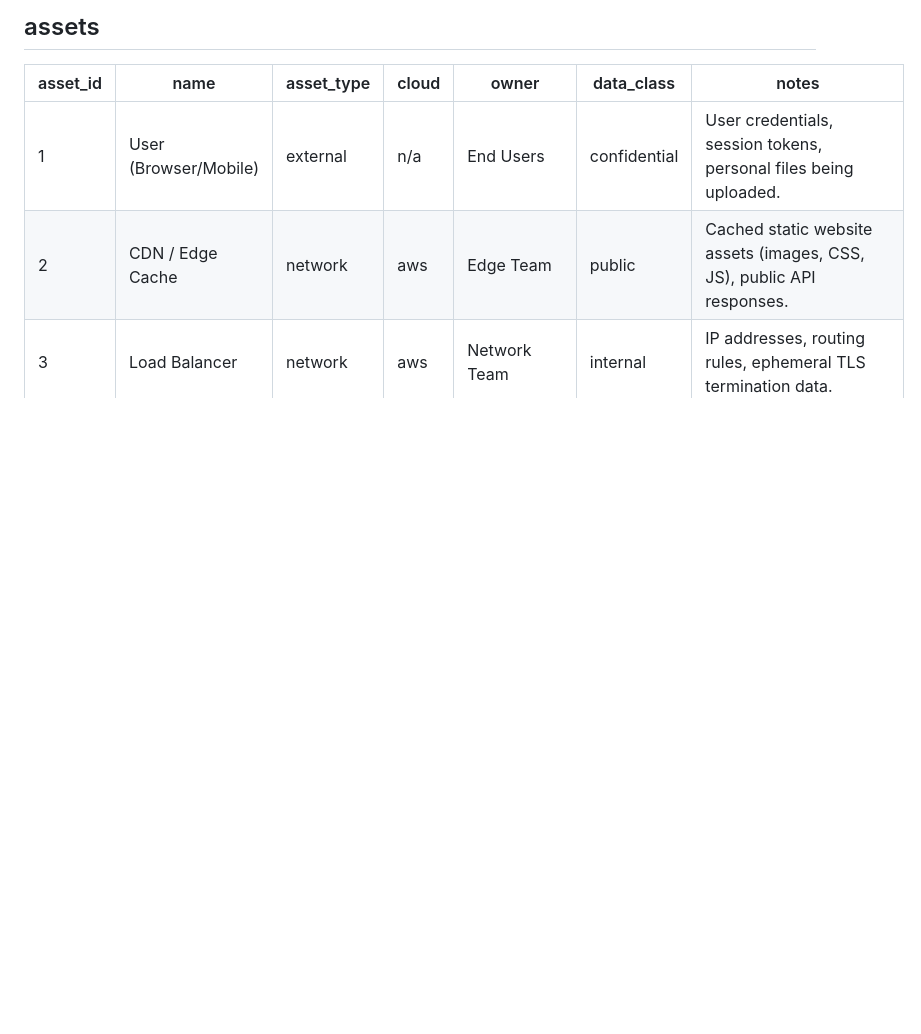
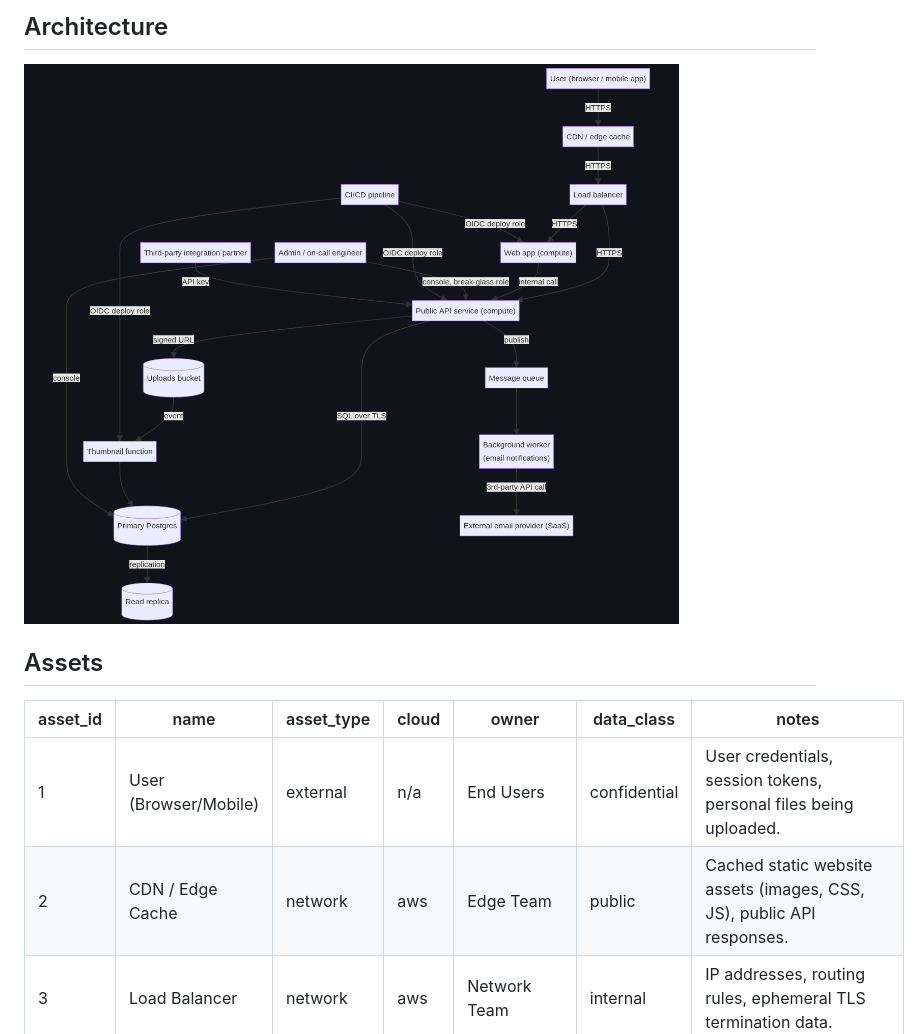
Before and after one commit to shinthantmaung/c51_course, a Markdown page: c51-week-01/challenge-01/challenge-01.md, the part around the change. Drawn GitHub-style; pictures changed too: images/crunch_notes_full.png (added); blank space fills up the shorter version.

Commit message:
images added

```diff
--- a/c51-week-01/challenge-01/challenge-01.md
+++ b/c51-week-01/challenge-01/challenge-01.md
@@ -1,4 +1,7 @@
-## assets
+## Architecture
+![System Architecture](../../images/crunch_notes_full.png)
+
+## Assets
 | asset_id | name | asset_type | cloud | owner | data_class | notes |
 |---|---|---|---|---|---|---|
 | 1 | User (Browser/Mobile) | external | n/a | End Users | confidential | User credentials, session tokens, personal files being uploaded. |
```
Also changed, not shown: c51-week-01/mini-project/lab-threat-model.md (added, +15 -0 lines), 1 other file.
